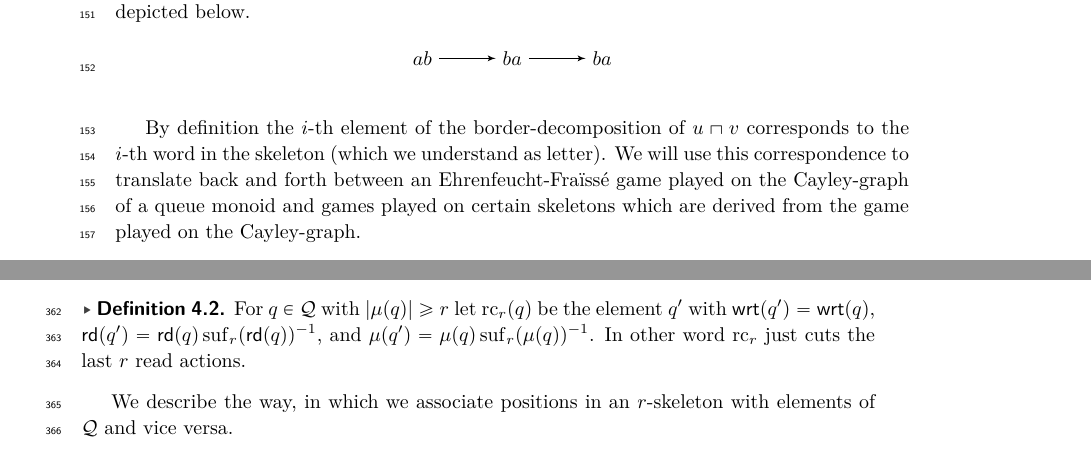
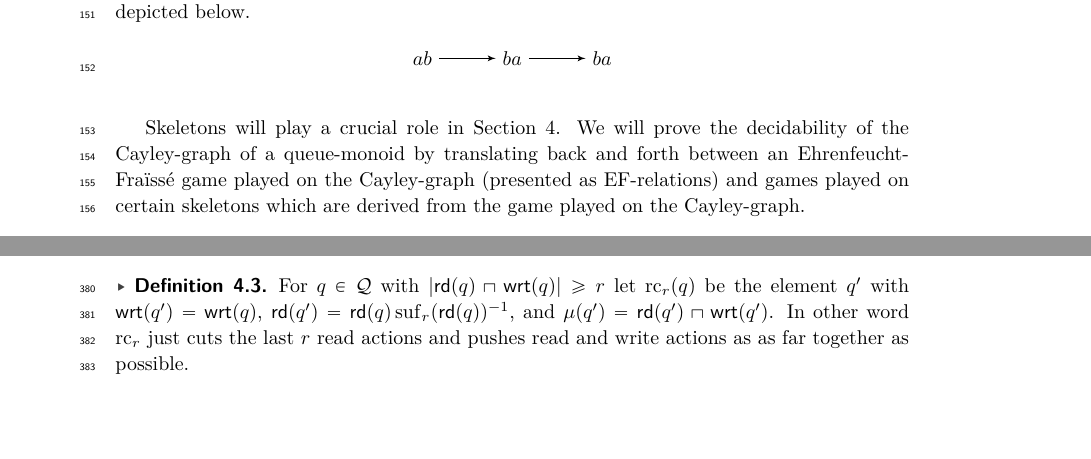
Before and after one commit to fariedabuzaid/cayley, a LaTeX paper (rqcayley.tex, which reads sections/2-preliminaries.tex, sections/4-decidability.tex): two parts of pages 4 and 9 of 17 before the commit and two parts of pages 4 and 10 of 17 after it, joined at a grey line, cut so that both start at the same text, the shorter picture padded with empty space. Compiled offline with pdfLaTeX.

Commit message:
diverses

```diff
--- a/sections/2-preliminaries.tex
+++ b/sections/2-preliminaries.tex
@@ -141,8 +141,9 @@ Note that it is convenient for our purpose to consider $\calS_r(w)$ to be a word
 	\end{center}\label{fig:skeletonex}
 \end{example}
 
-By definition the $i$-th element of the border-decomposition of $u\sqcap v$ corresponds to the $i$-th word in the skeleton (which we understand as letter). We will use this correspondence to translate back and forth between
-an Ehrenfeucht-Fra\"{\i}ss\'{e} game played on the Cayley-graph of a queue monoid and games played on certain skeletons which are derived from the game played on the Cayley-graph.
+Skeletons will play a crucial role in Section \ref{sec:decidability}.
+We will prove the decidability of the Cayley-graph of a queue-monoid by  translating back and forth between
+an Ehrenfeucht-Fra\"{\i}ss\'{e} game played on the Cayley-graph (presented as EF-relations) and games played on certain skeletons which are derived from the game played on the Cayley-graph.
 
 \begin{restatable}{mylem}{instantiation}\label{lem:short_from_skeleton}
 	Let $r\in\bbN$, $w\in A^*$ and $n\in\bbN$ be the length of $\calS_r(w)$. Then a word $v\in A^*$ can be constructed from $w$ such that $|v|=\calO(2^{nr})$ and $\calS_r(w)=\calS_r(v)$.
--- a/sections/4-decidability.tex
+++ b/sections/4-decidability.tex
@@ -22,4 +23,3 @@ reveals that   the $r$-type of the $2^{r+1}$-neighborhood of an element $p$ is b
 Intuitively, $q$ being compatible to an $r$-skeleton $V$ means that we can obtain an element
 $q'$ with $r$-skeleton $V$ by deleting up to $r$ many read actions and modifying the write
 actions arbitrarily up to distance $r$. We use this notion in order to translate elements of the Cayley-graph
-into positions of an $r$-skeleton.
@@ -26,7 +37,7 @@ into positions of an $r$-skeleton.
 
 \begin{definition}
-	For $q\in\Qx$ with $|\mddl{q}| \geq r$ let $\cpr_r(q)$ be the element $q'$  with $\wrt{q'} = \wrt{q}$, $\rd{q'}=\rd{q}\suf_{r}({\rd{q}})^{-1}$, and $\mddl{q'} = \mddl{q} \suf_{r}(\mddl{q})^{-1}$.
-	In other word $\cpr_r$ just cuts the last $r$ read actions.
+	For $q\in\Qx$ with $|\rd{q} \sqcap \wrt{q}| \geq r$ let $\cpr_r(q)$ be the element $q'$  with $\wrt{q'} = \wrt{q}$, $\rd{q'}=\rd{q}\suf_{r}({\rd{q}})^{-1}$, and $\mu({q'}) = \rd{q'} \sqcap \wrt{q'}$.
+	In other word $\cpr_r$ just cuts the last $r$ read actions and pushes read and write actions as as far together as possible.
 %	\begin{center}
 %	\begin{tikzpicture}[scale=0.85,every node/.style={scale=0.85}]
 %	\path[draw, fill=red!10] (0,0) rectangle (5,0.25);
@@ -41,6 +52,3 @@ into positions of an $r$-skeleton.
 %	\end{center}
 \end{definition}
 
-We describe the way, in which we associate positions in an $r$-skeleton with elements of $\Qx$ and vice versa.
-\begin{definition}
-	Let $p,q\in \Qx$ and let $U$ and $V$ be the $3r$-skeletons of $\cpr_{2r}(p)$ and $\cpr_{2r}(q)$ respectively. If we suppose that $(m_1,\ldots,m_k)$ are positions in $V$ and $(n_1,\ldots,n_k)$ are positions in $U$ such that $(U,m_1,\ldots,m_k) \equiv_{\ell} (V,n_1,\ldots,n_k)$ for some $\ell \geq 1$. For $p'\in \Qx$ with $|p'\Delta p| \leq r$ we associate a position $m_{k+1}$ in $U$ as follows:
```
Also changed, not shown: sections/4-decidability.tex (32 more changed lines).
